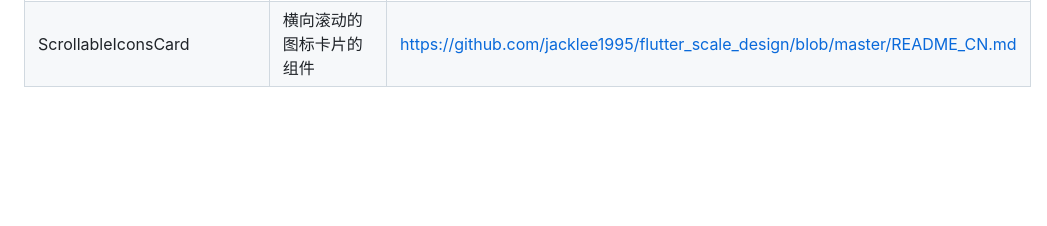
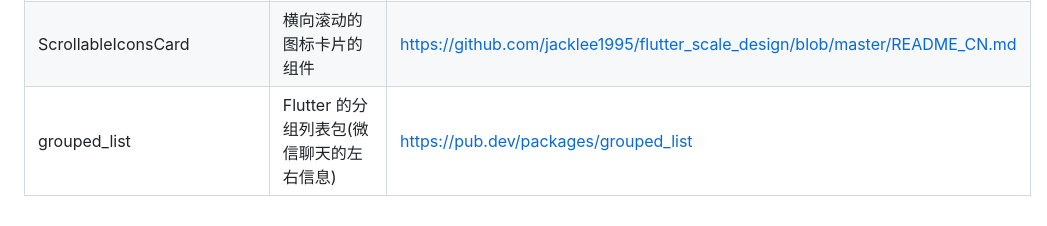
Before and after one commit to q920447939/flutter_tip, a Markdown page: 第三方插件.md, the part around the change. Rendered like a GitHub page; blank space fills up the shorter version.

```diff
--- a/第三方插件.md
+++ b/第三方插件.md
@@ -64,3 +64,4 @@
 | audioplayers                | 录音播放                                                     | https://pub.dev/packages/audioplayers                        |
 | marquee                | 跑马灯效果(文字滚动)                                                     | https://pub.dev/packages/marquee                        |
 | ScrollableIconsCard                | 横向滚动的图标卡片的组件                                                     | https://github.com/jacklee1995/flutter_scale_design/blob/master/README_CN.md                        |
+| grouped_list                 | Flutter 的分组列表包(微信聊天的左右信息)                                                     | https://pub.dev/packages/grouped_list                        |
```
